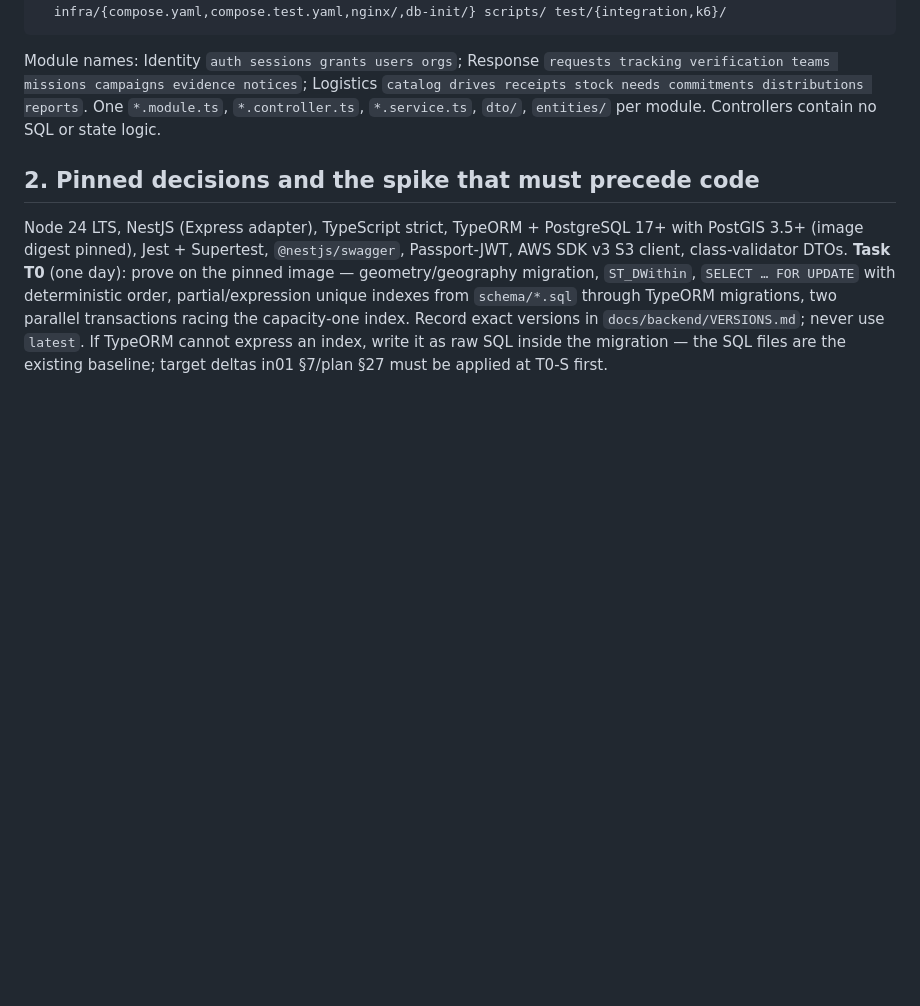
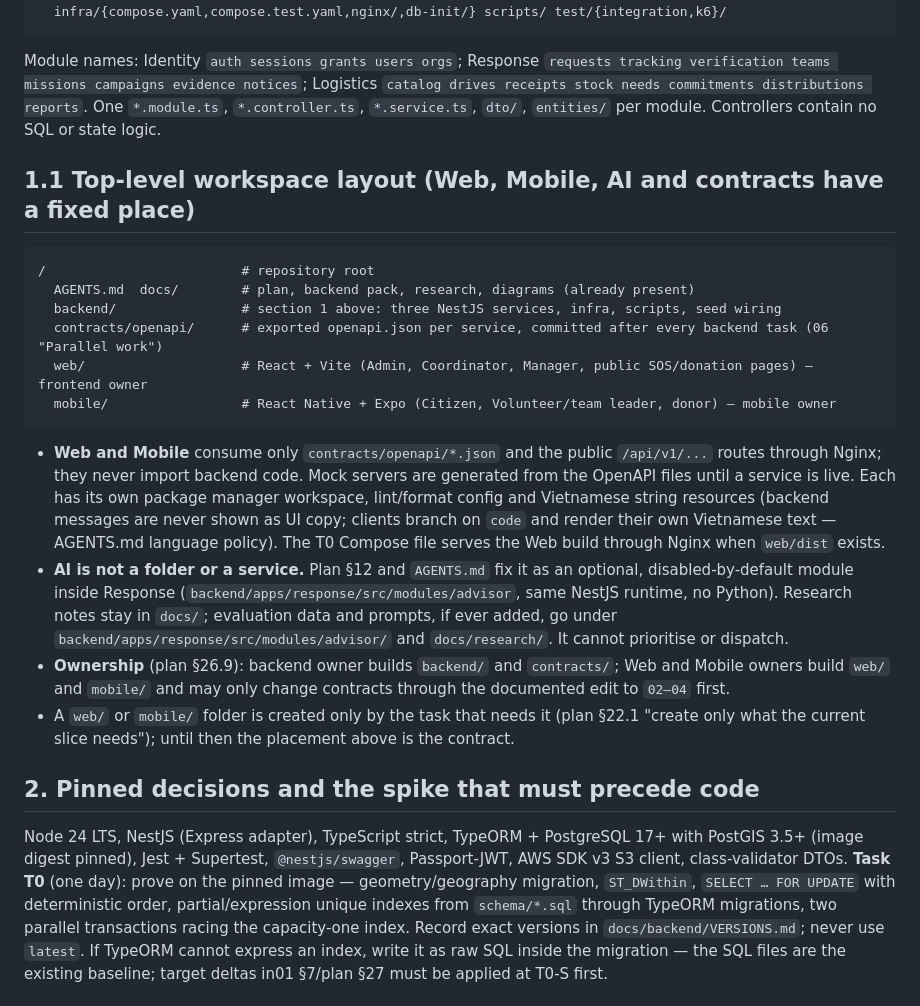
Before and after one commit to sangvirgo/disaster-relief-management, a Markdown page: docs/backend/00-setup.md, the part around the change. Drawn GitHub-style; blank space fills up the shorter version.

Commit message:
docs: define top-level workspace layout for web, mobile, contracts and AI
Co-Authored-By: Claude Sonnet 5.5 <noreply@anthropic.com>

````diff
--- a/docs/backend/00-setup.md
+++ b/docs/backend/00-setup.md
@@ -12,6 +12,22 @@ backend/
 ```
 
 Module names: Identity `auth sessions grants users orgs`; Response `requests tracking verification teams missions campaigns evidence notices`; Logistics `catalog drives receipts stock needs commitments distributions reports`. One `*.module.ts`, `*.controller.ts`, `*.service.ts`, `dto/`, `entities/` per module. Controllers contain no SQL or state logic.
+
+## 1.1 Top-level workspace layout (Web, Mobile, AI and contracts have a fixed place)
+
+```text
+/                         # repository root
+  AGENTS.md  docs/        # plan, backend pack, research, diagrams (already present)
+  backend/                # section 1 above: three NestJS services, infra, scripts, seed wiring
+  contracts/openapi/      # exported openapi.json per service, committed after every backend task (06 "Parallel work")
+  web/                    # React + Vite (Admin, Coordinator, Manager, public SOS/donation pages) — frontend owner
+  mobile/                 # React Native + Expo (Citizen, Volunteer/team leader, donor) — mobile owner
+```
+
+- **Web and Mobile** consume only `contracts/openapi/*.json` and the public `/api/v1/...` routes through Nginx; they never import backend code. Mock servers are generated from the OpenAPI files until a service is live. Each has its own package manager workspace, lint/format config and Vietnamese string resources (backend messages are never shown as UI copy; clients branch on `code` and render their own Vietnamese text — AGENTS.md language policy). The T0 Compose file serves the Web build through Nginx when `web/dist` exists.
+- **AI is not a folder or a service.** Plan §12 and `AGENTS.md` fix it as an optional, disabled-by-default module inside Response (`backend/apps/response/src/modules/advisor`, same NestJS runtime, no Python). Research notes stay in `docs/`; evaluation data and prompts, if ever added, go under `backend/apps/response/src/modules/advisor/` and `docs/research/`. It cannot prioritise or dispatch.
+- **Ownership** (plan §26.9): backend owner builds `backend/` and `contracts/`; Web and Mobile owners build `web/` and `mobile/` and may only change contracts through the documented edit to `02–04` first.
+- A `web/` or `mobile/` folder is created only by the task that needs it (plan §22.1 "create only what the current slice needs"); until then the placement above is the contract.
 
 ## 2. Pinned decisions and the spike that must precede code
 
````
Also changed, not shown: docs/backend/HANDOFF.md (+3 -0 lines).
